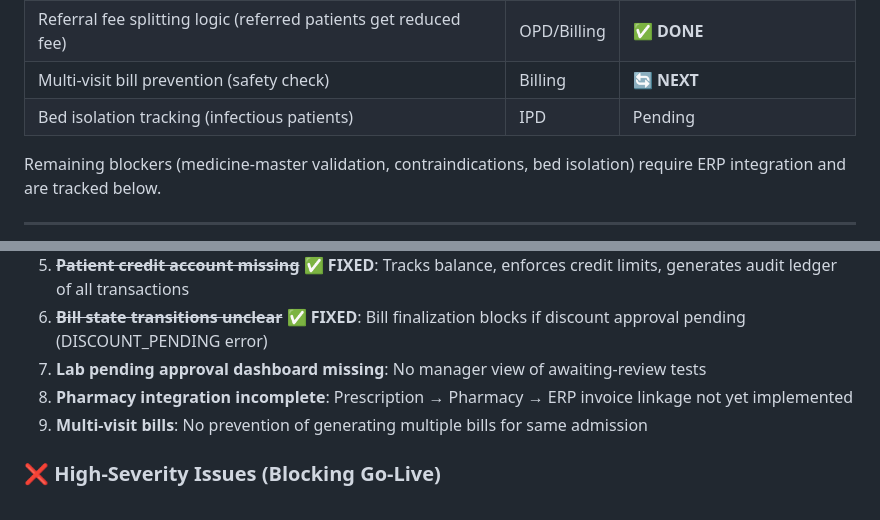
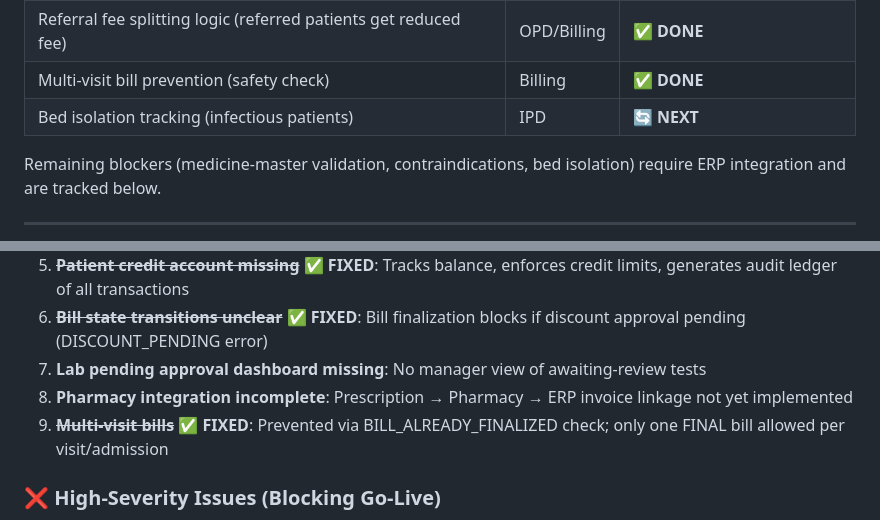
Before and after one commit to DileepJexpert/katixo-hospital-os, a Markdown page: WORKFLOW_VALIDATION_REPORT.md, 2 parts joined by grey strips. Rendered like a GitHub page.

Commit message:
Update validation report: Phase 1 now 5/6 complete (multi-visit bill prevention done)

```diff
--- a/WORKFLOW_VALIDATION_REPORT.md
+++ b/WORKFLOW_VALIDATION_REPORT.md
@@ -28,8 +28,8 @@
 | Doctor availability checking (blocks queue tokens when on leave) | OPD | ✅ **DONE** |
 | Bill finalization locking (prevent finalize while discount pending) | Billing | ✅ **ALREADY IMPLEMENTED** |
 | Referral fee splitting logic (referred patients get reduced fee) | OPD/Billing | ✅ **DONE** |
-| Multi-visit bill prevention (safety check) | Billing | 🔄 **NEXT** |
-| Bed isolation tracking (infectious patients) | IPD | Pending |
+| Multi-visit bill prevention (safety check) | Billing | ✅ **DONE** |
+| Bed isolation tracking (infectious patients) | IPD | 🔄 **NEXT** |
 
 Remaining blockers (medicine-master validation, contraindications, bed isolation)
 require ERP integration and are tracked below.
@@ -672,7 +672,7 @@ Workflow: Discharge → Generate bill with all bed allocations + lab + miscellan
 6. ~~**Bill state transitions unclear**~~ ✅ **FIXED**: Bill finalization blocks if discount approval pending (DISCOUNT_PENDING error)
 7. **Lab pending approval dashboard missing**: No manager view of awaiting-review tests
 8. **Pharmacy integration incomplete**: Prescription → Pharmacy → ERP invoice linkage not yet implemented
-9. **Multi-visit bills**: No prevention of generating multiple bills for same admission
+9. ~~**Multi-visit bills**~~ ✅ **FIXED**: Prevented via BILL_ALREADY_FINALIZED check; only one FINAL bill allowed per visit/admission
 
 ### ❌ High-Severity Issues (Blocking Go-Live)
 
```
